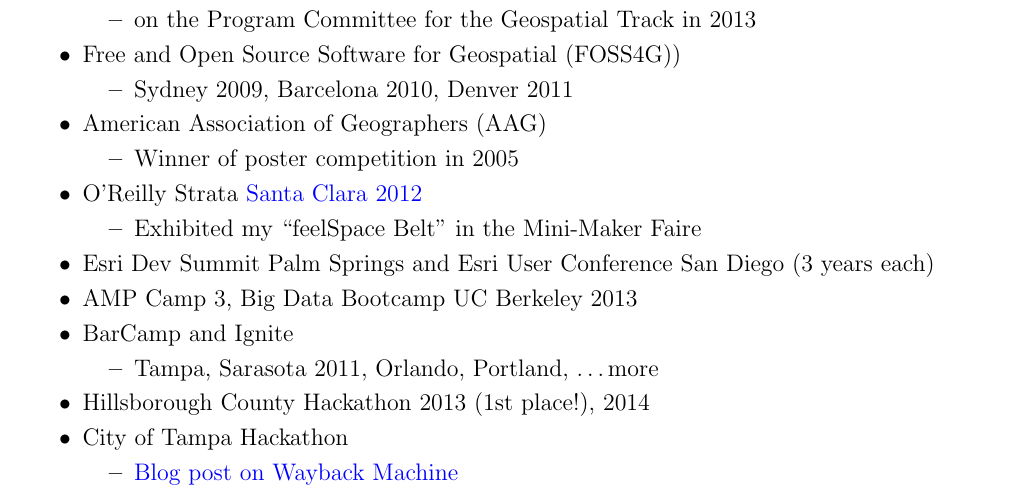
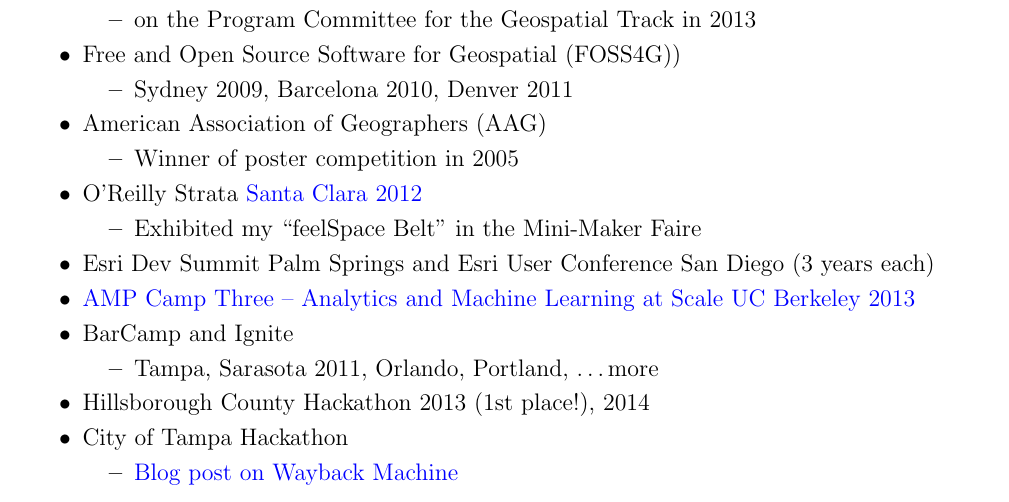
Before and after one commit to dandye/LaTeX_CV, a LaTeX CV (CV.tex): part of page 5 of 6, cut so that both start at the same text. Compiled offline with pdfLaTeX.

Commit message:
moar hyperlinks

```diff
--- a/CV.tex
+++ b/CV.tex
@@ -251,7 +251,7 @@
     \item Exhibited my ``feelSpace Belt'' in the Mini-Maker Faire
     \end{mitemize}
   \item Esri Dev Summit Palm Springs and Esri User Conference San Diego (3 years each)
-  \item AMP Camp 3, Big Data Bootcamp UC Berkeley 2013
+  \item \href{http://ampcamp.berkeley.edu/3/}{AMP Camp Three – Analytics and Machine Learning at Scale UC Berkeley 2013}
   \item BarCamp and Ignite
     \begin{mitemize}
     \item Tampa, Sarasota 2011, Orlando, Portland, \ldots more
```
